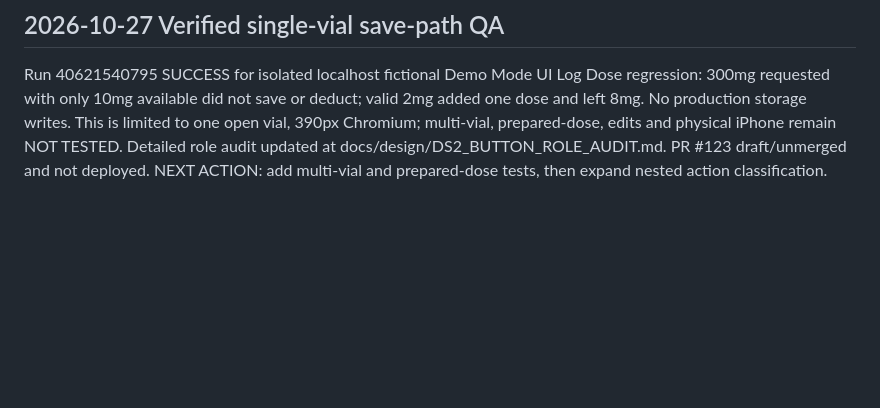
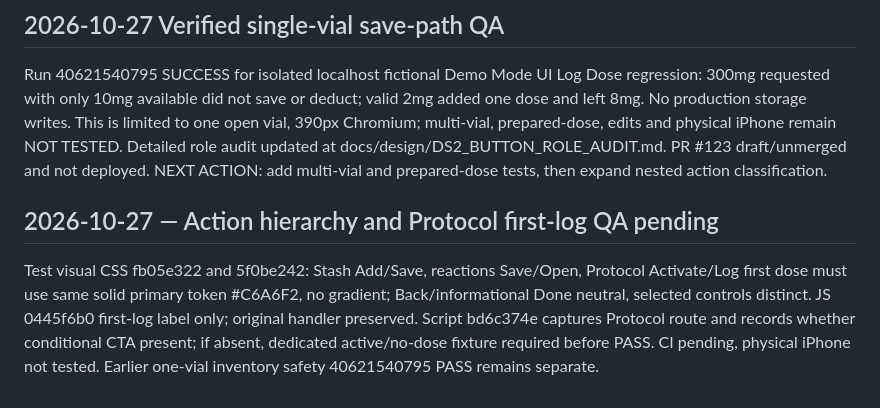
Before and after one commit to Deidrajw/Peptide-Tracker, a Markdown page: docs/continuity/REGRESSION.md, the part around the change. Rendered like a GitHub page; blank space fills up the shorter version.

Commit message:
docs(ds2): record screenshot-led action hierarchy and Protocol first-log redesign

```diff
--- a/docs/continuity/REGRESSION.md
+++ b/docs/continuity/REGRESSION.md
@@ -1321,3 +1321,7 @@ Local-only built-in Demo Mode run 40619990770 SUCCESS: 112 screenshot route/acti
 
 ## 2026-10-27 Verified single-vial save-path QA
 Run 40621540795 SUCCESS for isolated localhost fictional Demo Mode UI Log Dose regression: 300mg requested with only 10mg available did not save or deduct; valid 2mg added one dose and left 8mg. No production storage writes. This is limited to one open vial, 390px Chromium; multi-vial, prepared-dose, edits and physical iPhone remain NOT TESTED. Detailed role audit updated at docs/design/DS2_BUTTON_ROLE_AUDIT.md. PR #123 draft/unmerged and not deployed. NEXT ACTION: add multi-vial and prepared-dose tests, then expand nested action classification.
+
+
+## 2026-10-27 — Action hierarchy and Protocol first-log QA pending
+Test visual CSS fb05e322 and 5f0be242: Stash Add/Save, reactions Save/Open, Protocol Activate/Log first dose must use same solid primary token #C6A6F2, no gradient; Back/informational Done neutral, selected controls distinct. JS 0445f6b0 first-log label only; original handler preserved. Script bd6c374e captures Protocol route and records whether conditional CTA present; if absent, dedicated active/no-dose fixture required before PASS. CI pending, physical iPhone not tested. Earlier one-vial inventory safety 40621540795 PASS remains separate.
```
